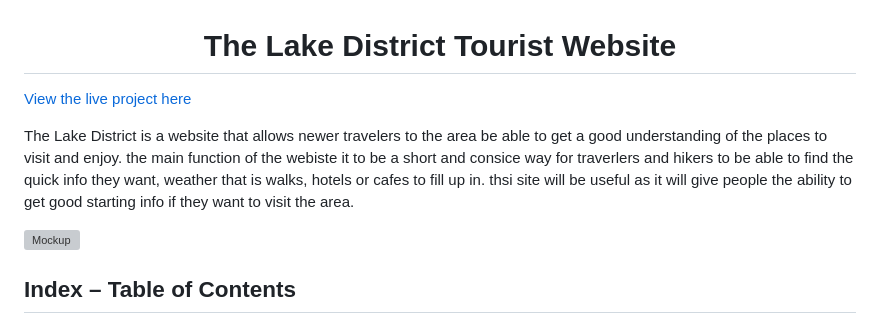
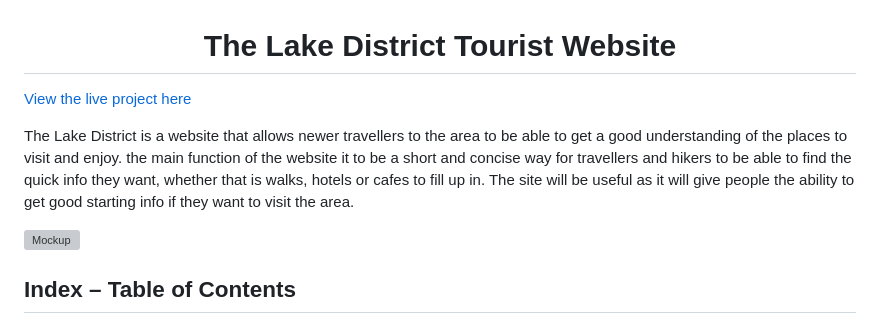
Before and after one commit to JAEG99/Lake-District, a Markdown page: README.md, the part around one of its changes. Drawn GitHub-style; grey boxes are pictures that could not be loaded.

```diff
--- a/README.md
+++ b/README.md
@@ -4,5 +4,5 @@
 
-The Lake District is a website that allows newer travelers to the area be able to get a good understanding of the places to visit and enjoy. the main function of the webiste it to be a short and consice way for traverlers and hikers to be able to find the quick info they want, weather that is walks, hotels or cafes to fill up in. thsi site will be useful as it will give people the ability to get good starting info if they want to visit the area.
+The Lake District is a website that allows newer travellers to the area to be able to get a good understanding of the places to visit and enjoy. the main function of the website it to be a short and concise way for travellers and hikers to be able to find the quick info they want, whether that is walks, hotels or cafes to fill up in. The site will be useful as it will give people the ability to get good starting info if they want to visit the area.
 
 ![Mockup](documentation/supp-images/resp-mockup.png)
 
```
Also changed, not shown: other parts of README.md (+1 -1 lines).
